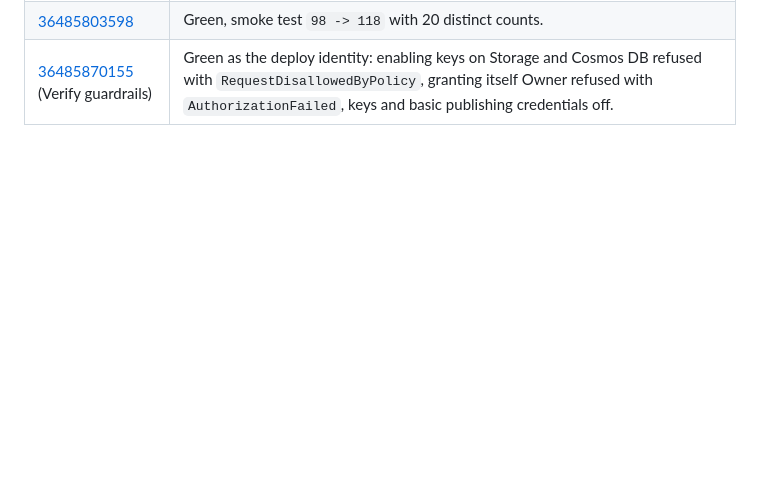
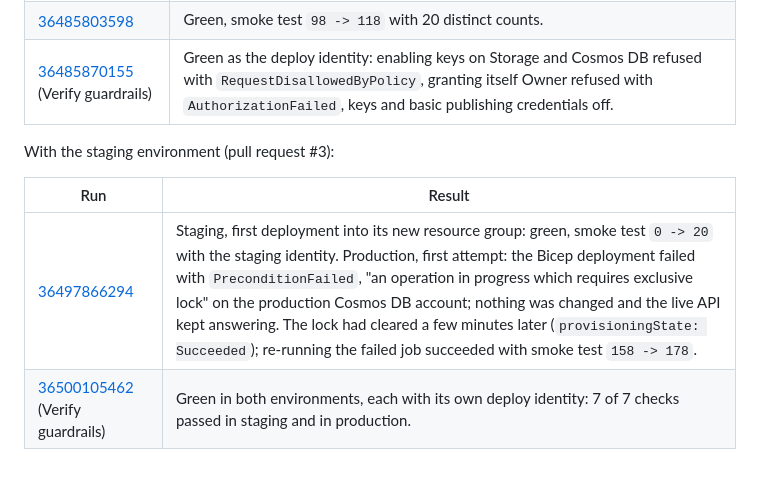
Before and after one commit to 314159DD/azure-cloud-resume, a Markdown page: docs/verification.md, the part around the change. Drawn GitHub-style; blank space fills up the shorter version.

Commit message:
docs: first staging and production runs, Cosmos DB lock on the first production attempt

```diff
--- a/docs/verification.md
+++ b/docs/verification.md
@@ -122,3 +122,10 @@ Later runs, after the production environment got a required reviewer:
 | [36484234169](https://github.com/314159DD/azure-cloud-resume/actions/runs/36484234169) | Deployed, but the smoke test failed: two of the 20 concurrent POSTs got HTTP 503 while the function restarted after the code deployment. App Insights showed no 503 from the handler, so the platform answered before the worker did. The smoke test now retries transient failures per request. |
 | [36485803598](https://github.com/314159DD/azure-cloud-resume/actions/runs/36485803598) | Green, smoke test `98 -> 118` with 20 distinct counts. |
 | [36485870155](https://github.com/314159DD/azure-cloud-resume/actions/runs/36485870155) (Verify guardrails) | Green as the deploy identity: enabling keys on Storage and Cosmos DB refused with `RequestDisallowedByPolicy`, granting itself Owner refused with `AuthorizationFailed`, keys and basic publishing credentials off. |
+
+With the staging environment (pull request #3):
+
+| Run | Result |
+|---|---|
+| [36497866294](https://github.com/314159DD/azure-cloud-resume/actions/runs/36497866294) | Staging, first deployment into its new resource group: green, smoke test `0 -> 20` with the staging identity. Production, first attempt: the Bicep deployment failed with `PreconditionFailed`, "an operation in progress which requires exclusive lock" on the production Cosmos DB account; nothing was changed and the live API kept answering. The lock had cleared a few minutes later (`provisioningState: Succeeded`); re-running the failed job succeeded with smoke test `158 -> 178`. |
+| [36500105462](https://github.com/314159DD/azure-cloud-resume/actions/runs/36500105462) (Verify guardrails) | Green in both environments, each with its own deploy identity: 7 of 7 checks passed in staging and in production. |
```
